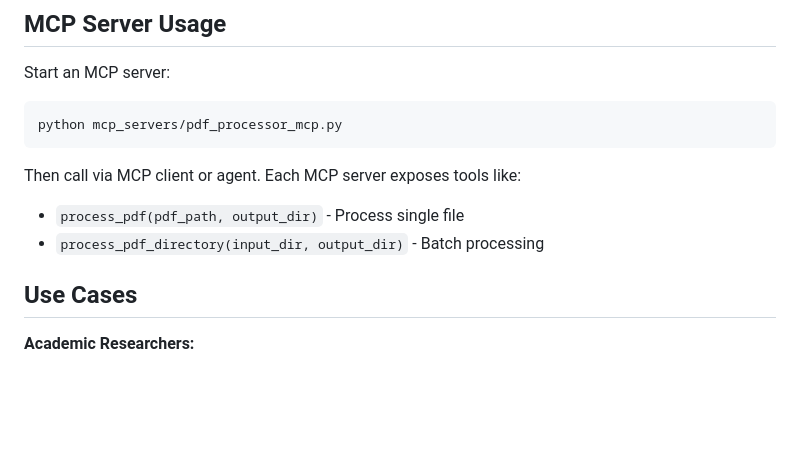
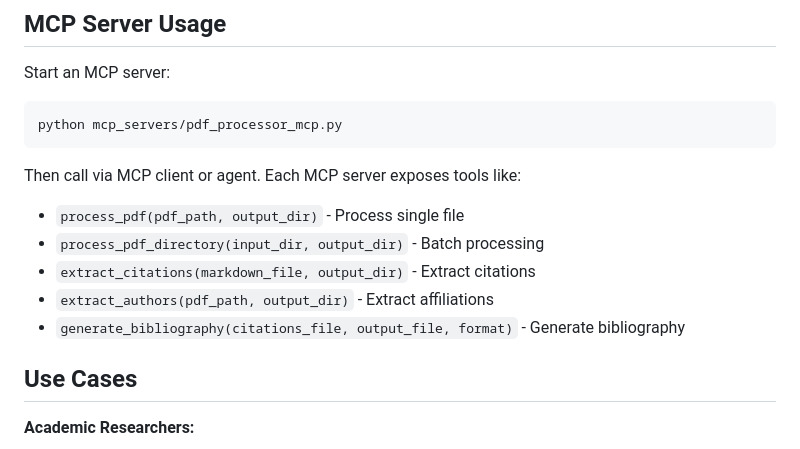
Before and after one commit to michalvalco/academic-research-toolkit, a Markdown page: README.md, the part around one of its changes. Drawn GitHub-style; blank space fills up the shorter version.

```diff
--- a/README.md
+++ b/README.md
@@ -210,6 +247,9 @@ Then call via MCP client or agent. Each MCP server exposes tools like:
 
 - `process_pdf(pdf_path, output_dir)` - Process single file
 - `process_pdf_directory(input_dir, output_dir)` - Batch processing
+- `extract_citations(markdown_file, output_dir)` - Extract citations
+- `extract_authors(pdf_path, output_dir)` - Extract affiliations
+- `generate_bibliography(citations_file, output_file, format)` - Generate bibliography
 
 ## Use Cases
 
```
Also changed, not shown: other parts of README.md (+37 -0 lines).
